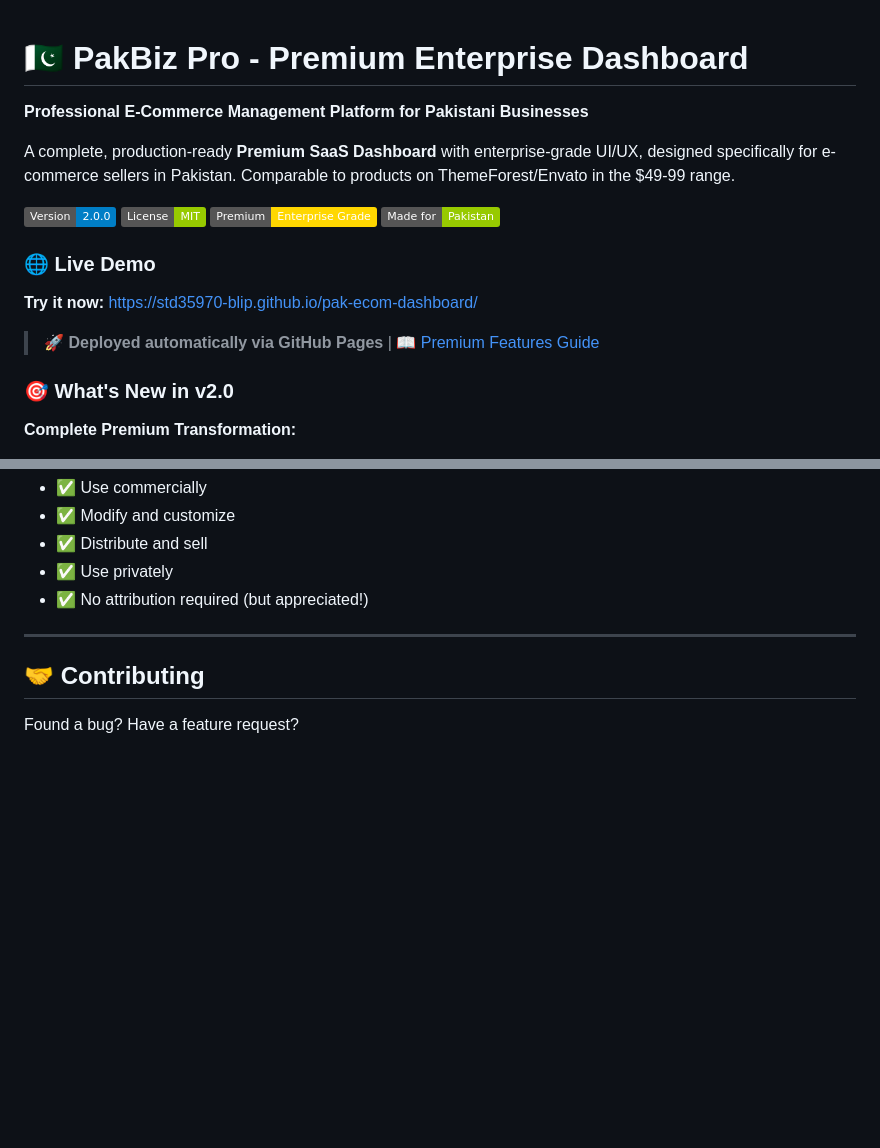
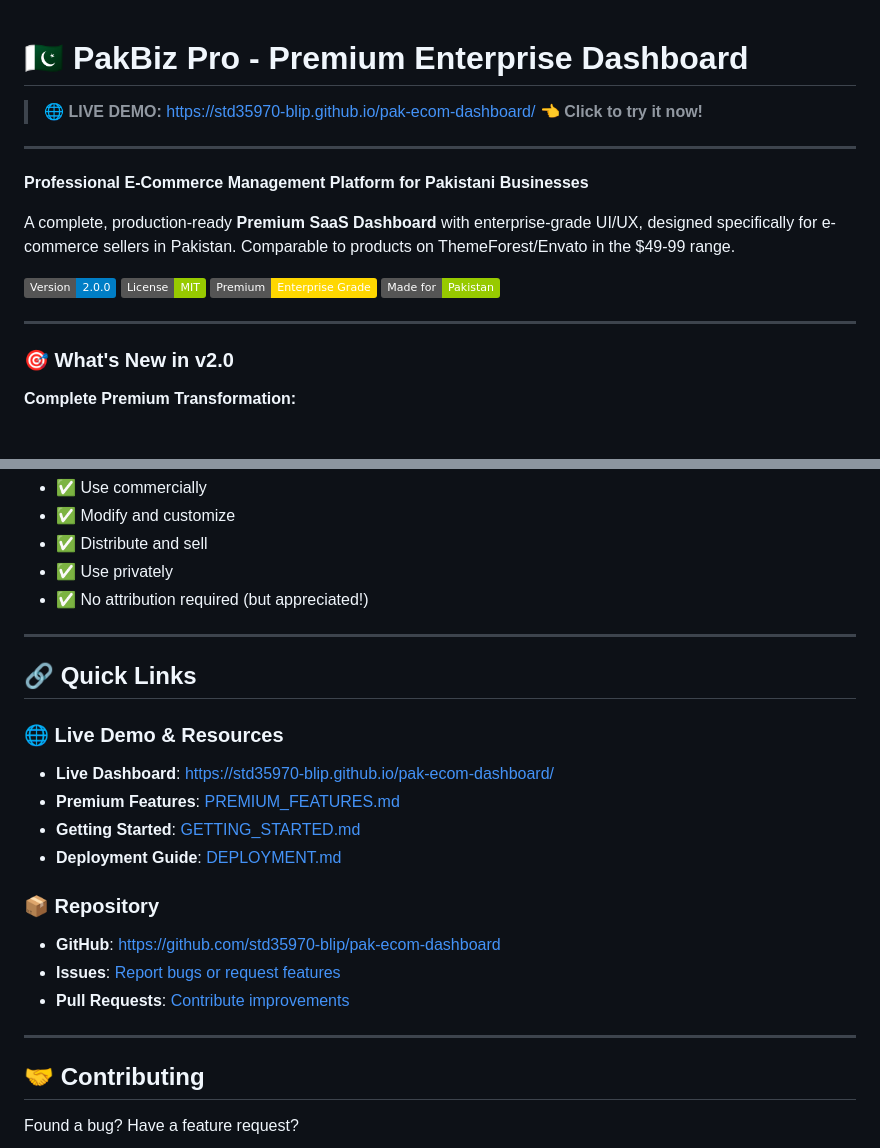
Before and after one commit to std35970-blip/pak-ecom-dashboard, a Markdown page: README.md, 2 parts joined by grey strips. GitHub-like rendering; badges without logos; blank space fills up the shorter version.

Commit message:
Add prominent links section and create LINKS.md reference file
Co-authored-by: std35970-blip <259373499+std35970-blip@users.noreply.github.com>

```diff
--- a/README.md
+++ b/README.md
@@ -1,4 +1,8 @@
 # 🇵🇰 PakBiz Pro - Premium Enterprise Dashboard
+
+> 🌐 **LIVE DEMO:** [https://std35970-blip.github.io/pak-ecom-dashboard/](https://std35970-blip.github.io/pak-ecom-dashboard/) 👈 **Click to try it now!**
+
+---
 
 **Professional E-Commerce Management Platform for Pakistani Businesses**
 
@@ -6,11 +10,7 @@ A complete, production-ready **Premium SaaS Dashboard** with enterprise-grade UI
 
 ![PakBiz Pro](https://img.shields.io/badge/Version-2.0.0-blue) ![License](https://img.shields.io/badge/License-MIT-green) ![Premium](https://img.shields.io/badge/Premium-Enterprise%20Grade-gold) ![Made for Pakistan](https://img.shields.io/badge/Made%20for-Pakistan-green)
 
-### 🌐 Live Demo
-
-**Try it now:** [https://std35970-blip.github.io/pak-ecom-dashboard/](https://std35970-blip.github.io/pak-ecom-dashboard/)
-
-> 🚀 **Deployed automatically via GitHub Pages** | 📖 [Premium Features Guide](PREMIUM_FEATURES.md)
+---
 
 ### 🎯 What's New in v2.0
 
@@ -313,6 +313,21 @@ This means you can:
 
 ---
 
+## 🔗 Quick Links
+
+### 🌐 Live Demo & Resources
+- **Live Dashboard**: [https://std35970-blip.github.io/pak-ecom-dashboard/](https://std35970-blip.github.io/pak-ecom-dashboard/)
+- **Premium Features**: [PREMIUM_FEATURES.md](PREMIUM_FEATURES.md)
+- **Getting Started**: [GETTING_STARTED.md](GETTING_STARTED.md)
+- **Deployment Guide**: [DEPLOYMENT.md](DEPLOYMENT.md)
+
+### 📦 Repository
+- **GitHub**: [https://github.com/std35970-blip/pak-ecom-dashboard](https://github.com/std35970-blip/pak-ecom-dashboard)
+- **Issues**: [Report bugs or request features](https://github.com/std35970-blip/pak-ecom-dashboard/issues)
+- **Pull Requests**: [Contribute improvements](https://github.com/std35970-blip/pak-ecom-dashboard/pulls)
+
+---
+
 ## 🤝 Contributing
 
 Found a bug? Have a feature request?
```
Also changed, not shown: LINKS.md (added, +69 -0 lines).
